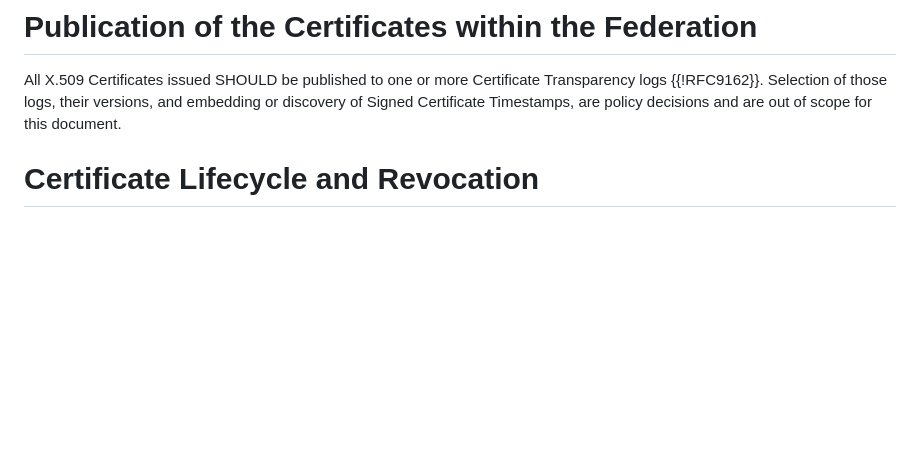
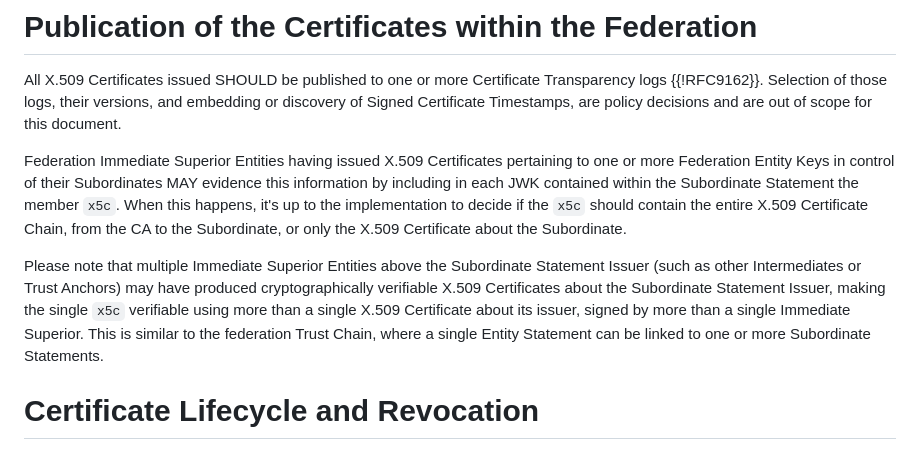
Before and after one commit to peppelinux/draft-demarco-acme-openid-federation, a Markdown page: draft-demarco-acme-openid-federation.md, the part around the change. GitHub-like rendering; blank space fills up the shorter version.

Commit message:
Update draft-demarco-acme-openid-federation.md
Co-authored-by: Giuseppe De Marco <demarcog83@gmail.com>

```diff
--- a/draft-demarco-acme-openid-federation.md
+++ b/draft-demarco-acme-openid-federation.md
@@ -678,6 +678,10 @@ Transparency logs {{!RFC9162}}. Selection of those logs, their versions, and
 embedding or discovery of Signed Certificate Timestamps, are policy decisions
 and are out of scope for this document.
 
+Federation Immediate Superior Entities having issued X.509 Certificates pertaining to one or more Federation Entity Keys in control of their Subordinates MAY evidence this information by including in each JWK contained within the Subordinate Statement the member `x5c`. When this happens, it's up to the implementation to decide if the `x5c` should contain the entire X.509 Certificate Chain, from the CA to the Subordinate, or only the X.509 Certificate about the Subordinate.
+
+Please note that multiple Immediate Superior Entities above the Subordinate Statement Issuer (such as other Intermediates or Trust Anchors) may have produced cryptographically verifiable X.509 Certificates about the Subordinate Statement Issuer, making the single `x5c` verifiable using more than a single X.509 Certificate about its issuer, signed by more than a single Immediate Superior. This is similar to the federation Trust Chain, where a single Entity Statement can be linked to one or more Subordinate Statements.
+
 # Certificate Lifecycle and Revocation
 
 The identity of the Requestor is verified through proof of possession of a
```
